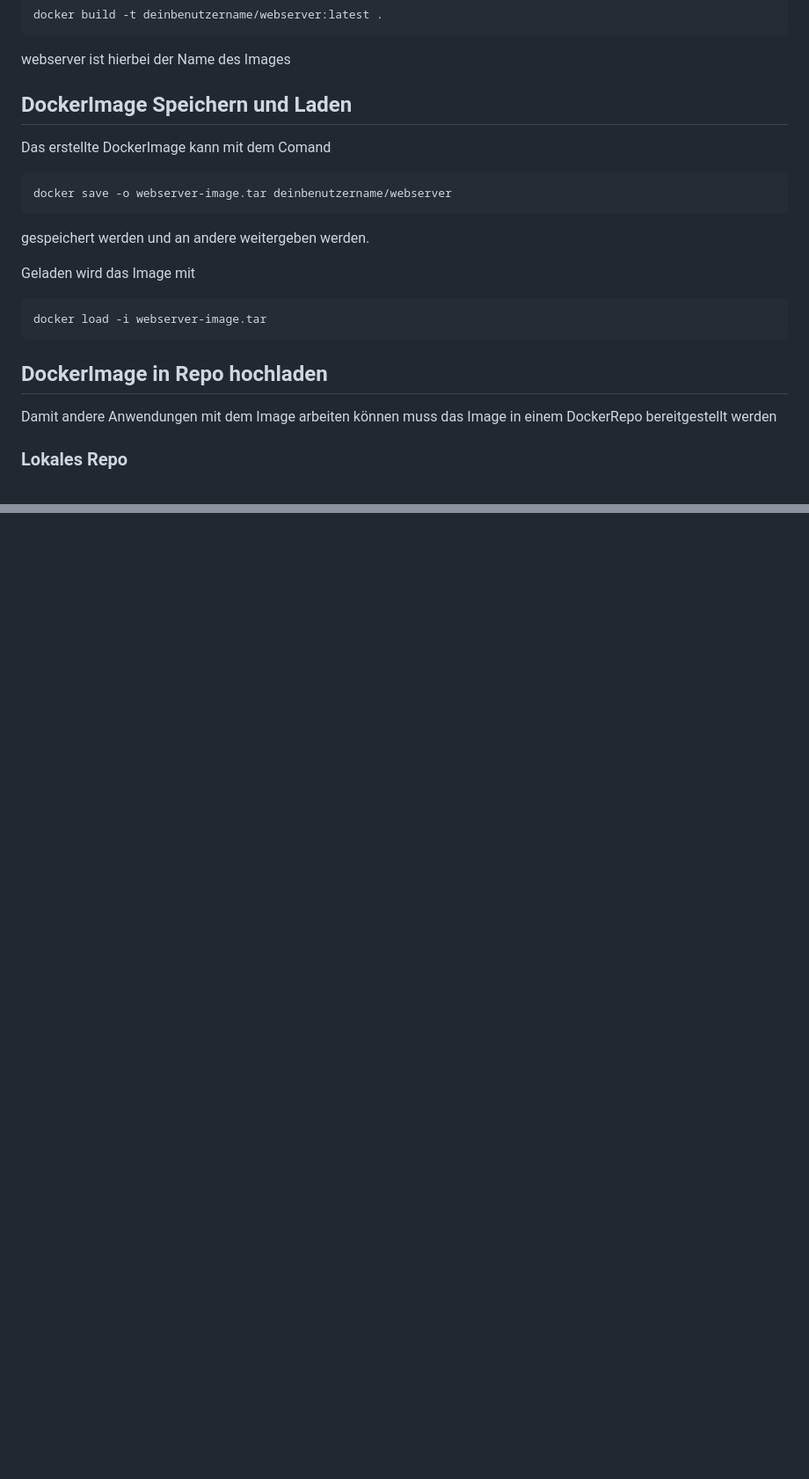
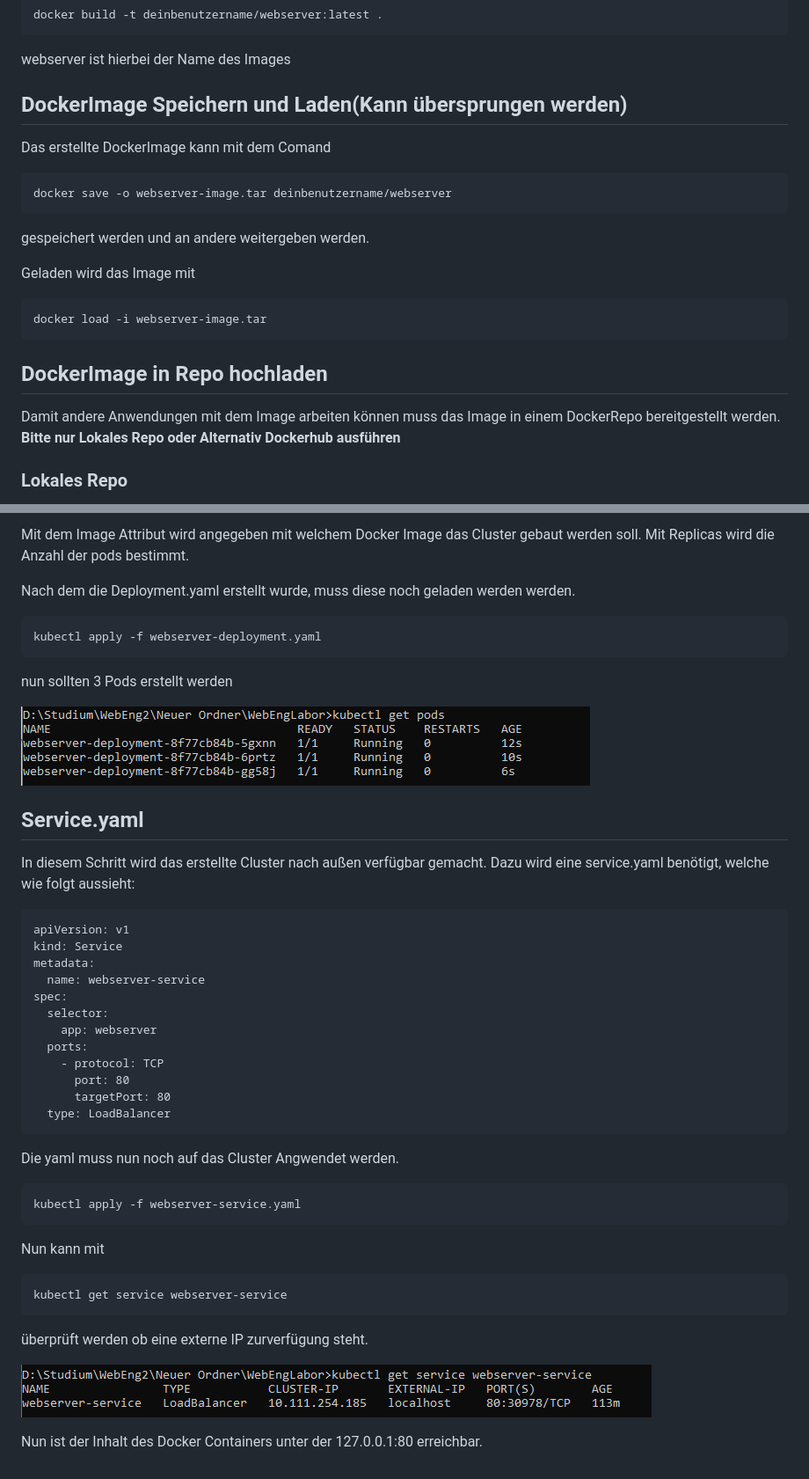
Before and after one commit to 10Jones/WebEngLabor, a Markdown page: README.md, 2 parts joined by grey strips. Shown: that part at 88% size. GitHub-like rendering; pictures changed too: externalIp.png (added), getPods3.png (added); blank space fills up the shorter version.

````diff
--- a/README.md
+++ b/README.md
@@ -29,8 +29,8 @@ docker build -t deinbenutzername/webserver:latest .
 
 webserver ist hierbei der Name des Images
 
-## DockerImage Speichern und Laden
- Das erstellte DockerImage kann mit dem Comand
+## DockerImage Speichern und Laden(Kann übersprungen werden)
+Das erstellte DockerImage kann mit dem Comand
 
 ```
 docker save -o webserver-image.tar deinbenutzername/webserver
@@ -45,7 +45,7 @@ docker load -i webserver-image.tar
 
 ## DockerImage in Repo hochladen
 
-Damit andere Anwendungen mit dem Image arbeiten können muss das Image in einem DockerRepo bereitgestellt werden
+Damit andere Anwendungen mit dem Image arbeiten können muss das Image in einem DockerRepo bereitgestellt werden. **Bitte nur Lokales Repo oder Alternativ Dockerhub ausführen**
 
 ### Lokales Repo
 
@@ -95,0 +207,47 @@ gestartet werden.
+Mit dem Image Attribut wird angegeben mit welchem Docker Image das Cluster gebaut werden soll. Mit Replicas wird die Anzahl der pods bestimmt.
+
+Nach dem die Deployment.yaml erstellt wurde, muss diese noch geladen werden werden.
+
+```
+kubectl apply -f webserver-deployment.yaml
+```
+nun sollten 3 Pods erstellt werden
+
+![Alt-Text](./getPods3.png)
+
+
+## Service.yaml
+
+In diesem Schritt wird das erstellte Cluster nach außen verfügbar gemacht. Dazu wird eine service.yaml benötigt, welche wie folgt aussieht:
+
+```
+apiVersion: v1
+kind: Service
+metadata:
+  name: webserver-service
+spec:
+  selector:
+    app: webserver
+  ports:
+    - protocol: TCP
+      port: 80
+      targetPort: 80
+  type: LoadBalancer
+```
+
+Die yaml muss nun noch auf das Cluster Angwendet werden.
+
+```
+kubectl apply -f webserver-service.yaml
+```
+
+Nun kann mit
+
+```
+kubectl get service webserver-service
+```
+überprüft werden ob eine externe IP zurverfügung steht.
+
+![Alt-Text](./externalIp.png)
+
+Nun ist der Inhalt des Docker Containers unter der 127.0.0.1:80 erreichbar.
````
Also changed, not shown: other parts of README.md (+111 -0 lines), DockerDesktopKubernetesInstallieren.png (added), getPods.png (added), 1 other file.
